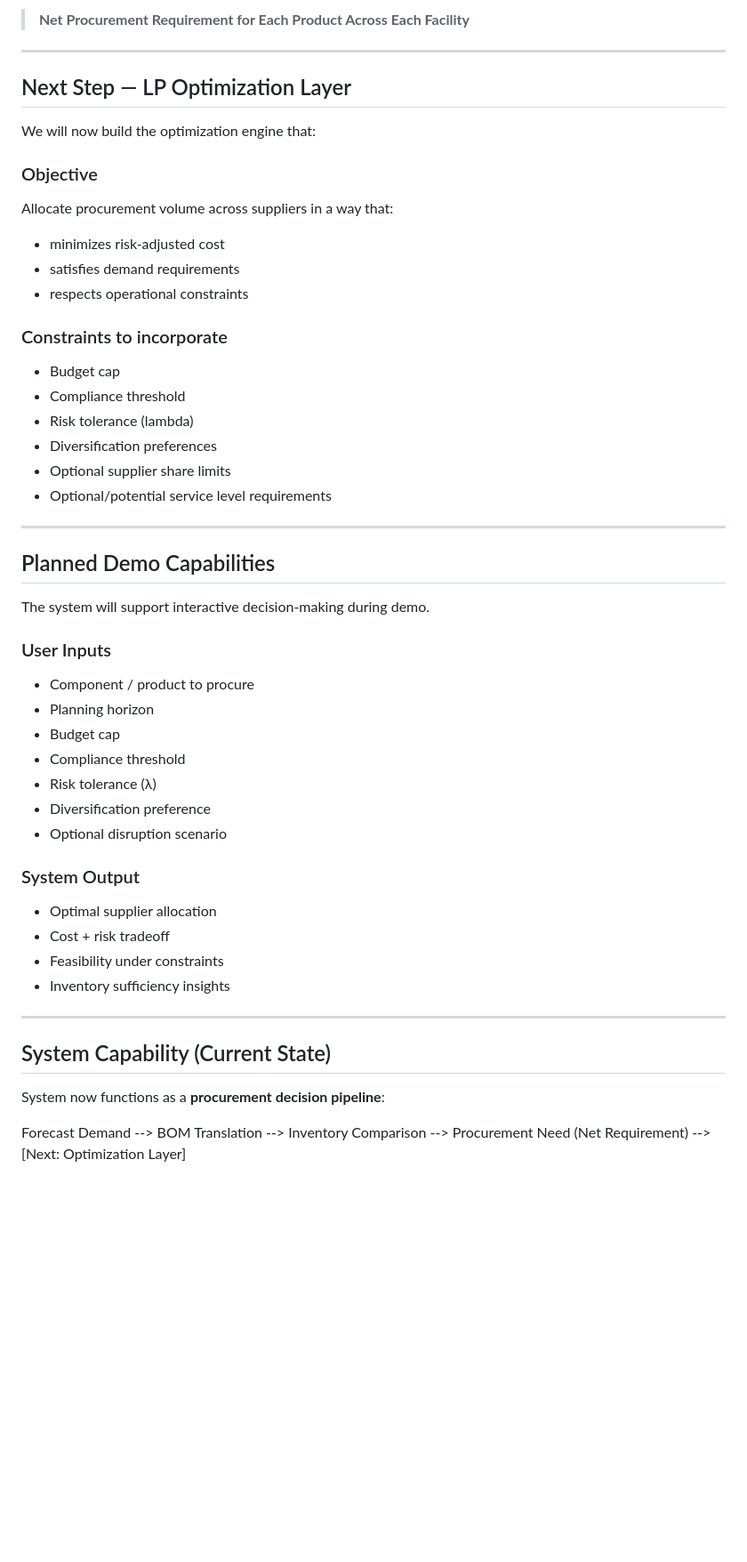
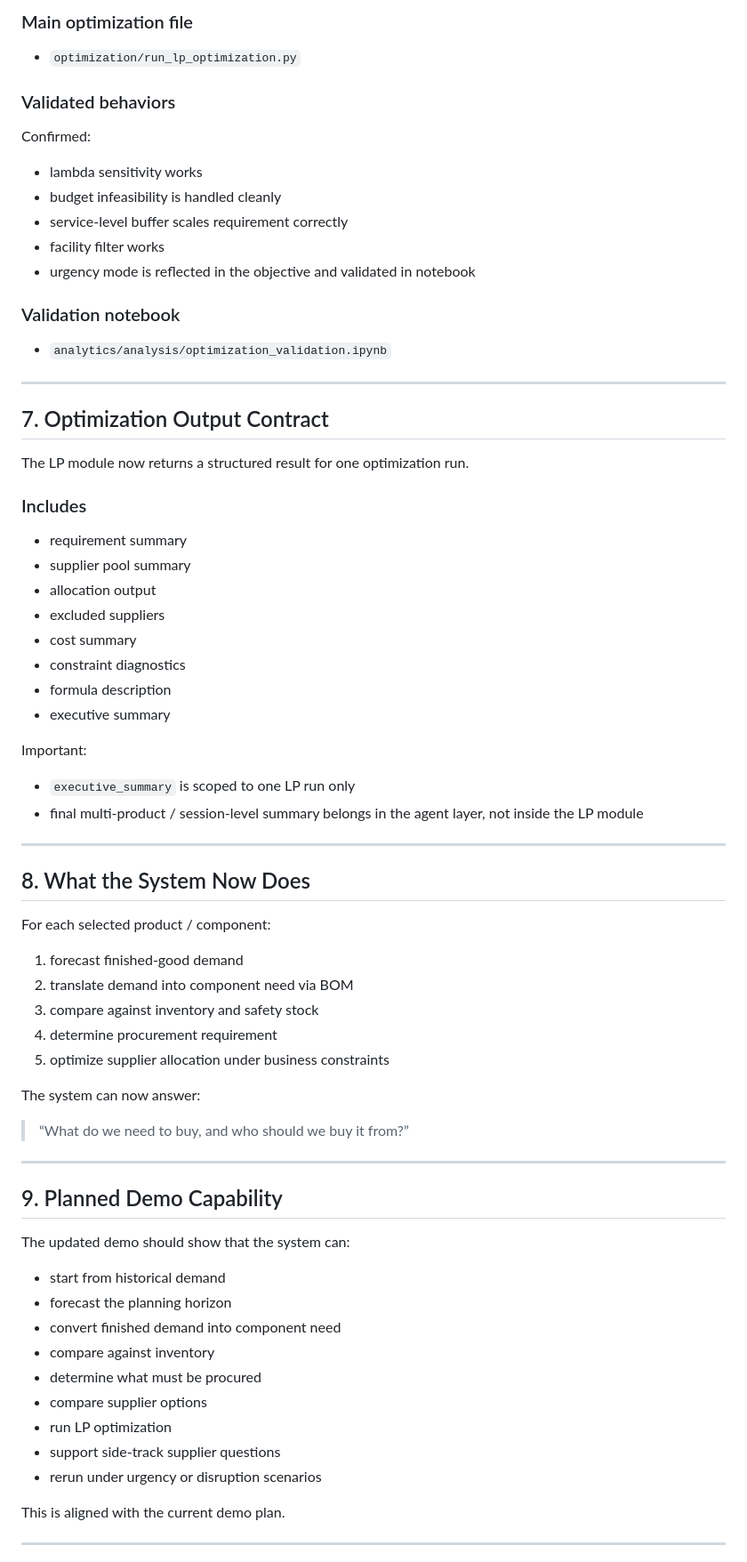
Before and after one commit to jbeck0854/procurement_agent, a Markdown page: team_docs/updates/inventory.md, the part around one of its changes. Shown at 89% size. Rendered like a GitHub page; blank space fills up the shorter version.

Commit message:
Added full end-to-end detail on inventory pipeline, from establishing inventory and forecasting needs, to optimization

```diff
--- a/team_docs/updates/inventory.md
+++ b/team_docs/updates/inventory.md
@@ -139,51 +165,71 @@ For each component, facility, and week:
 
-> **Net Procurement Requirement for Each Product Across Each Facility**
+### Main optimization file
+- `optimization/run_lp_optimization.py`
+
+### Validated behaviors
+Confirmed:
+- lambda sensitivity works
+- budget infeasibility is handled cleanly
+- service-level buffer scales requirement correctly
+- facility filter works
+- urgency mode is reflected in the objective and validated in notebook
+
+### Validation notebook
+- `analytics/analysis/optimization_validation.ipynb`
 
 ---
 
-## Next Step — LP Optimization Layer
+## 7. Optimization Output Contract
 
-We will now build the optimization engine that:
+The LP module now returns a structured result for one optimization run.
 
-### Objective
-Allocate procurement volume across suppliers in a way that:
-- minimizes risk-adjusted cost
-- satisfies demand requirements
-- respects operational constraints
+### Includes
+- requirement summary
+- supplier pool summary
+- allocation output
+- excluded suppliers
+- cost summary
+- constraint diagnostics
+- formula description
+- executive summary
 
-### Constraints to incorporate
-- Budget cap
-- Compliance threshold
-- Risk tolerance (lambda)
-- Diversification preferences
-- Optional supplier share limits
-- Optional/potential service level requirements
+Important:
+- `executive_summary` is scoped to one LP run only
+- final multi-product / session-level summary belongs in the agent layer, not inside the LP module
 
 ---
 
-## Planned Demo Capabilities
+## 8. What the System Now Does
 
-The system will support interactive decision-making during demo.
+For each selected product / component:
 
-### User Inputs
-- Component / product to procure
-- Planning horizon
-- Budget cap
-- Compliance threshold
-- Risk tolerance (λ)
-- Diversification preference
-- Optional disruption scenario
+1. forecast finished-good demand
+2. translate demand into component need via BOM
+3. compare against inventory and safety stock
+4. determine procurement requirement
+5. optimize supplier allocation under business constraints
 
-### System Output
-- Optimal supplier allocation
-- Cost + risk tradeoff
-- Feasibility under constraints
-- Inventory sufficiency insights
+The system can now answer:
+
+> “What do we need to buy, and who should we buy it from?”
 
 ---
 
-## System Capability (Current State)
+## 9. Planned Demo Capability
 
-System now functions as a **procurement decision pipeline**:
+The updated demo should show that the system can:
 
-Forecast Demand --> BOM Translation --> Inventory Comparison --> Procurement Need (Net Requirement) --> [Next: Optimization Layer]
+- start from historical demand
+- forecast the planning horizon
+- convert finished demand into component need
+- compare against inventory
+- determine what must be procured
+- compare supplier options
+- run LP optimization
+- support side-track supplier questions
+- rerun under urgency or disruption scenarios
+
+This is aligned with the current demo plan.
+
+---
+
```
Also changed, not shown: other parts of team_docs/updates/inventory.md (+106 -64 lines).
